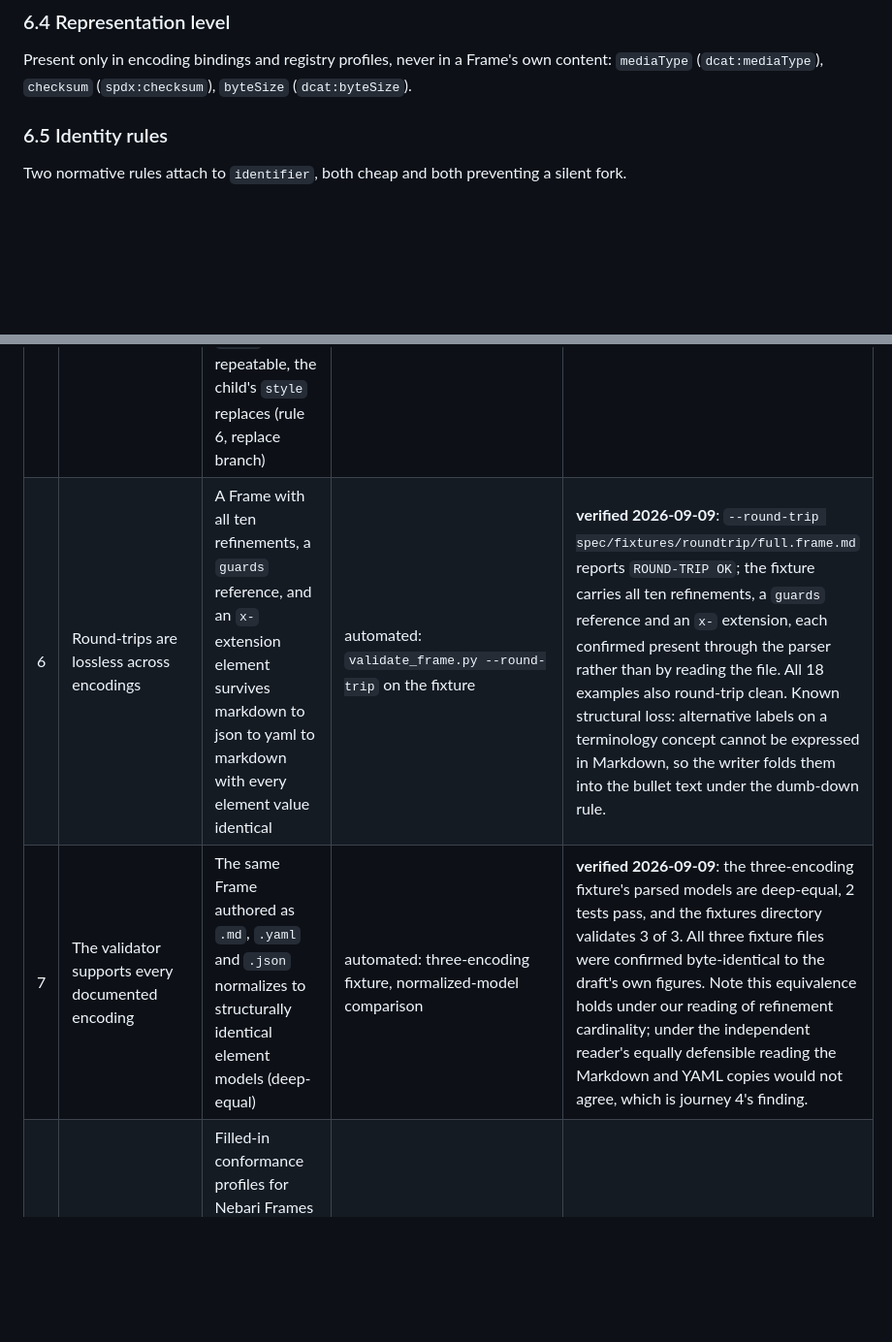
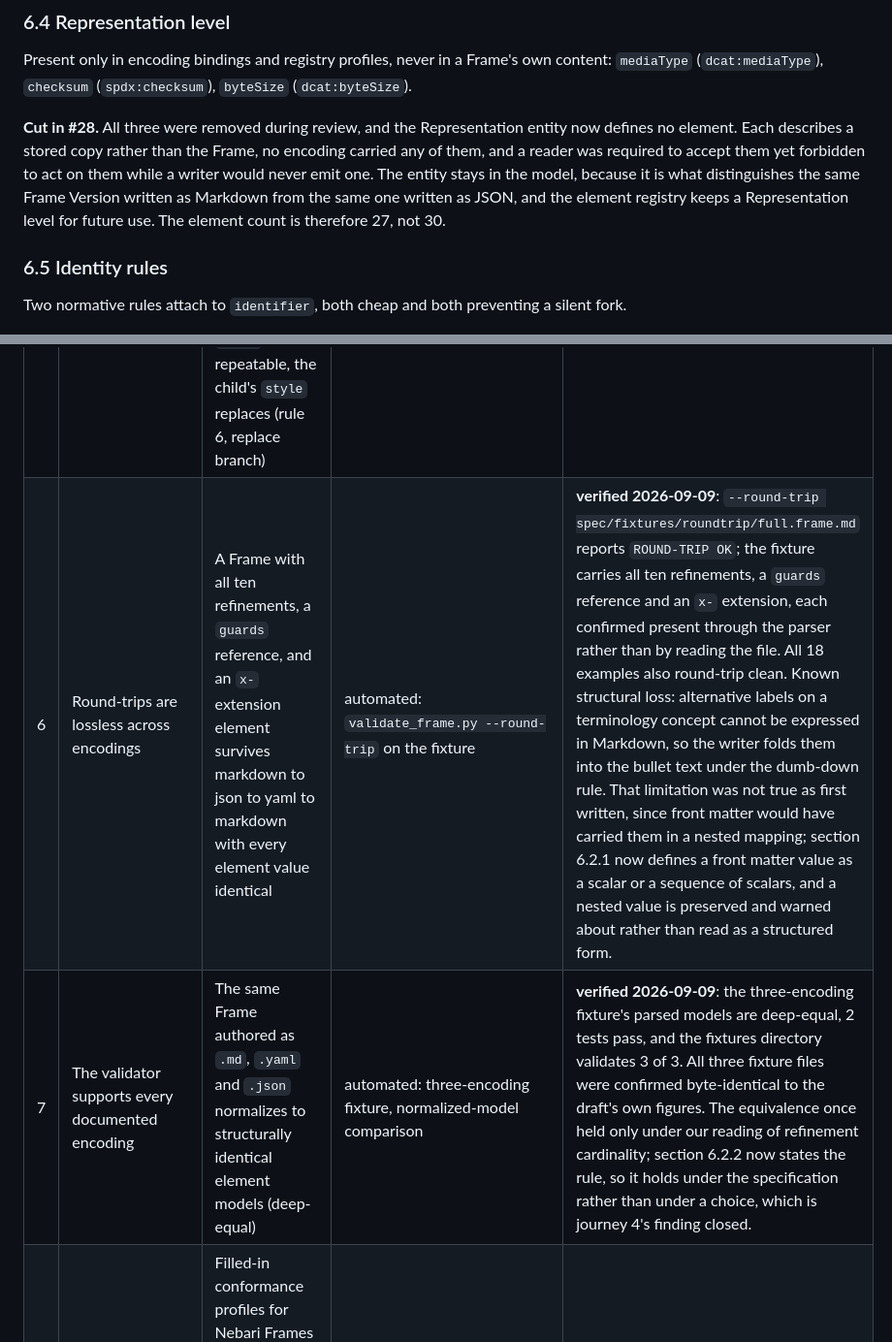
Before and after one commit to nebari-dev/nebari-frames, a Markdown page: docs/design/2026-09-07-frame-spec-v0.3-design.md, 2 parts joined by grey strips. Shown at 97% size. GitHub-like rendering; blank space fills up the shorter version.

```diff
--- a/docs/design/2026-09-07-frame-spec-v0.3-design.md
+++ b/docs/design/2026-09-07-frame-spec-v0.3-design.md
@@ -276,6 +276,8 @@ v0.2 collapsed three distinct relations into one field. `composition` is not der
 
 Present only in encoding bindings and registry profiles, never in a Frame's own content: `mediaType` (`dcat:mediaType`), `checksum` (`spdx:checksum`), `byteSize` (`dcat:byteSize`).
 
+**Cut in #28.** All three were removed during review, and the Representation entity now defines no element. Each describes a stored copy rather than the Frame, no encoding carried any of them, and a reader was required to accept them yet forbidden to act on them while a writer would never emit one. The entity stays in the model, because it is what distinguishes the same Frame Version written as Markdown from the same one written as JSON, and the element registry keeps a Representation level for future use. The element count is therefore 27, not 30.
+
 ### 6.5 Identity rules
 
 Two normative rules attach to `identifier`, both cheap and both preventing a silent fork.
@@ -408,6 +410,6 @@ validate_frame.py [paths...] [--encoding auto|markdown|yaml|json]
 | 5 | Composition is unambiguous enough that two readers agree | A three-Frame chain has exactly one output predicted by the rules, written into the spec as a worked example: at model level, `rules` concatenates in precedence order (rules 2, 3, 6) and a parent's `description` is not inherited (rule 5); under a profile declaring `style` non-repeatable, the child's `style` replaces (rule 6, replace branch) | automated: fixtures under `spec/fixtures/composition/` with expected output for the model-level and profile-level cases | **verified 2026-09-09** at model level and under a profile: `--compose` over the three fixtures in precedence order diffs byte-identical against `expected-model.json`, and again under `spec/profiles/nebari-frames.yaml` against `expected-style-non-repeatable.json`. Caveat recorded honestly: implementing these rules surfaced five ambiguities in section 5.1, so the fixtures pin one reading rather than prove the rules admit only one. |
-| 6 | Round-trips are lossless across encodings | A Frame with all ten refinements, a `guards` reference, and an `x-` extension element survives markdown to json to yaml to markdown with every element value identical | automated: `validate_frame.py --round-trip` on the fixture | **verified 2026-09-09**: `--round-trip spec/fixtures/roundtrip/full.frame.md` reports `ROUND-TRIP OK`; the fixture carries all ten refinements, a `guards` reference and an `x-` extension, each confirmed present through the parser rather than by reading the file. All 18 examples also round-trip clean. Known structural loss: alternative labels on a terminology concept cannot be expressed in Markdown, so the writer folds them into the bullet text under the dumb-down rule. |
-| 7 | The validator supports every documented encoding | The same Frame authored as `.md`, `.yaml` and `.json` normalizes to structurally identical element models (deep-equal) | automated: three-encoding fixture, normalized-model comparison | **verified 2026-09-09**: the three-encoding fixture's parsed models are deep-equal, 2 tests pass, and the fixtures directory validates 3 of 3. All three fixture files were confirmed byte-identical to the draft's own figures. Note this equivalence holds under our reading of refinement cardinality; under the independent reader's equally defensible reading the Markdown and YAML copies would not agree, which is journey 4's finding. |
+| 6 | Round-trips are lossless across encodings | A Frame with all ten refinements, a `guards` reference, and an `x-` extension element survives markdown to json to yaml to markdown with every element value identical | automated: `validate_frame.py --round-trip` on the fixture | **verified 2026-09-09**: `--round-trip spec/fixtures/roundtrip/full.frame.md` reports `ROUND-TRIP OK`; the fixture carries all ten refinements, a `guards` reference and an `x-` extension, each confirmed present through the parser rather than by reading the file. All 18 examples also round-trip clean. Known structural loss: alternative labels on a terminology concept cannot be expressed in Markdown, so the writer folds them into the bullet text under the dumb-down rule. That limitation was not true as first written, since front matter would have carried them in a nested mapping; section 6.2.1 now defines a front matter value as a scalar or a sequence of scalars, and a nested value is preserved and warned about rather than read as a structured form. |
+| 7 | The validator supports every documented encoding | The same Frame authored as `.md`, `.yaml` and `.json` normalizes to structurally identical element models (deep-equal) | automated: three-encoding fixture, normalized-model comparison | **verified 2026-09-09**: the three-encoding fixture's parsed models are deep-equal, 2 tests pass, and the fixtures directory validates 3 of 3. All three fixture files were confirmed byte-identical to the draft's own figures. The equivalence once held only under our reading of refinement cardinality; section 6.2.2 now states the rule, so it holds under the specification rather than under a choice, which is journey 4's finding closed. |
 | 8 | Both implementations' real behavior is expressible as a profile | Filled-in conformance profiles for Nebari Frames (transitive; pinned refs only; six refinements narrowed to non-repeatable; key-replace on `terminology`; slugified-title minting) and Collab (resolves nothing, declared per rule 7) both validate against the template and differ visibly. The template requires a declaration for every rule the model leaves to profiles: 4, 6's narrowings, 7, 9, and the identity rules in 6.5 | narrated: both profiles written, diff captured | **verified 2026-09-09**: `--check-profile` reports both profiles complete, exit 0, and they differ visibly on resolution, reference forms, narrowings and identifier minting. The Nebari profile reproduces the composition fixture byte-identically, and the reviewer confirmed it traces clause by clause to section 8 and Appendix C rather than being reverse-engineered to pass that diff. The Collab profile is framed as observed behavior citing issue 21, which I read to confirm it does not overstate. |
 | 9 | `visibility` finally means something | The element carries a Definition, a Comment stating it is not an access control, and a registered vocabulary: the three things v0.2 never gave it | narrated: section read, quoted into evidence | **verified 2026-09-09**: section 4.3.8 now carries a Definition ("The sharing boundary the maintainer declares for the Frame"), the four registered values, a MUST to preserve an unregistered value and never reject for one, and the sentence "It is not an access control, and readers MUST NOT treat it as one" pointing at section 9. v0.2 required the key and defined nothing. |
 
```
Also changed, not shown: other parts of docs/design/2026-09-07-frame-spec-v0.3-design.md (+27 -14 lines).
